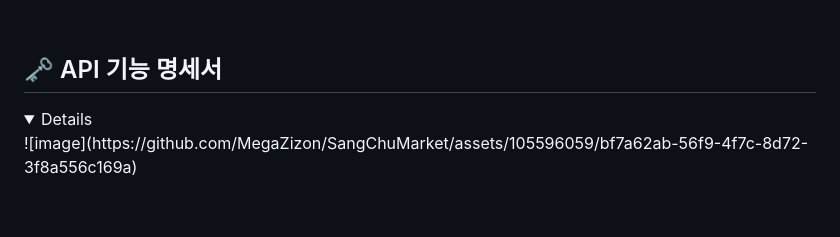
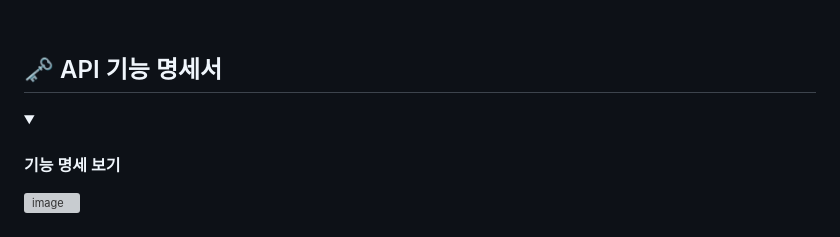
Before and after one commit to MegaZizon/ciasom, a Markdown page: readme.md, the part around the change. GitHub-like rendering; folded sections open; blank space fills up the shorter version; grey boxes are pictures that could not be loaded.

```diff
--- a/readme.md
+++ b/readme.md
@@ -24,7 +24,8 @@
 <br>
 
 ## 🗝️ API 기능 명세서
-<details>
+<details><summary><h4>기능 명세 보기</h4> </summary>
+
 ![image](https://github.com/MegaZizon/SangChuMarket/assets/105596059/bf7a62ab-56f9-4f7c-8d72-3f8a556c169a)
 
 </details>
```
